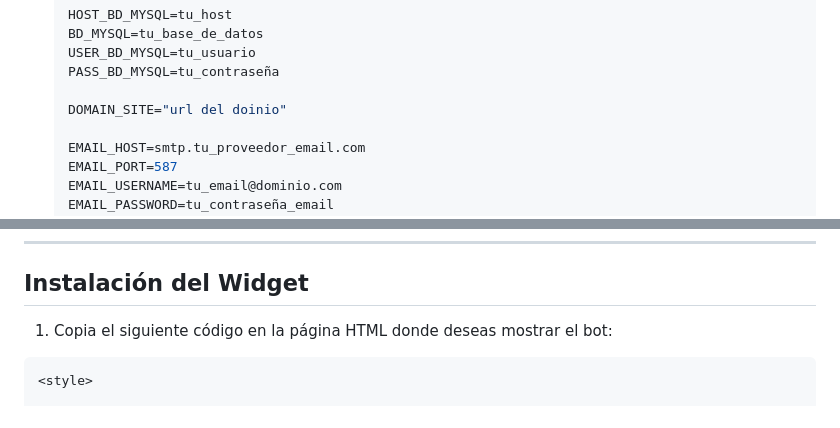
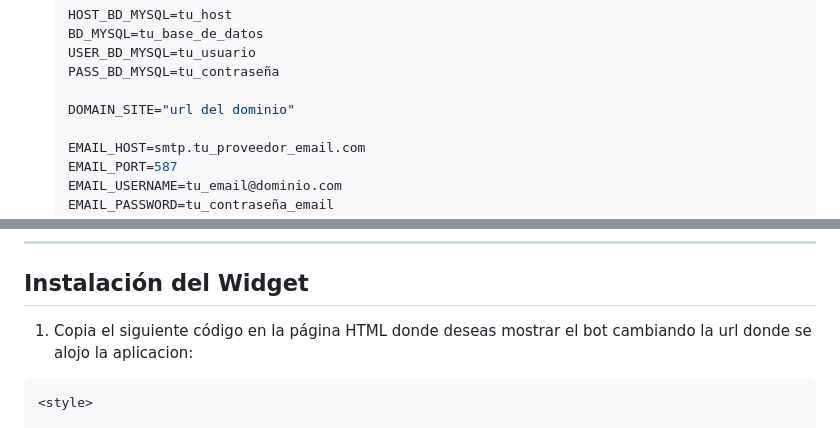
Before and after one commit to proyectosandromeda/zarzalito, a Markdown page: README.md, 2 parts joined by grey strips. Rendered like a GitHub page.

Commit message:
Añadiendo

````diff
--- a/README.md
+++ b/README.md
@@ -100,7 +100,7 @@ SweetAlert2 para alertas personalizadas.
     USER_BD_MYSQL=tu_usuario
     PASS_BD_MYSQL=tu_contraseña
 
-    DOMAIN_SITE="url del doinio"
+    DOMAIN_SITE="url del dominio"
 
     EMAIL_HOST=smtp.tu_proveedor_email.com
     EMAIL_PORT=587
@@ -142,7 +142,7 @@ La solución consta de dos componentes principales:
 
 ## Instalación del Widget
 
-1. Copia el siguiente código en la página HTML donde deseas mostrar el bot:
+1. Copia el siguiente código en la página HTML donde deseas mostrar el bot cambiando la url donde se alojo la aplicacion:
 
 ```html
 <style>
````
